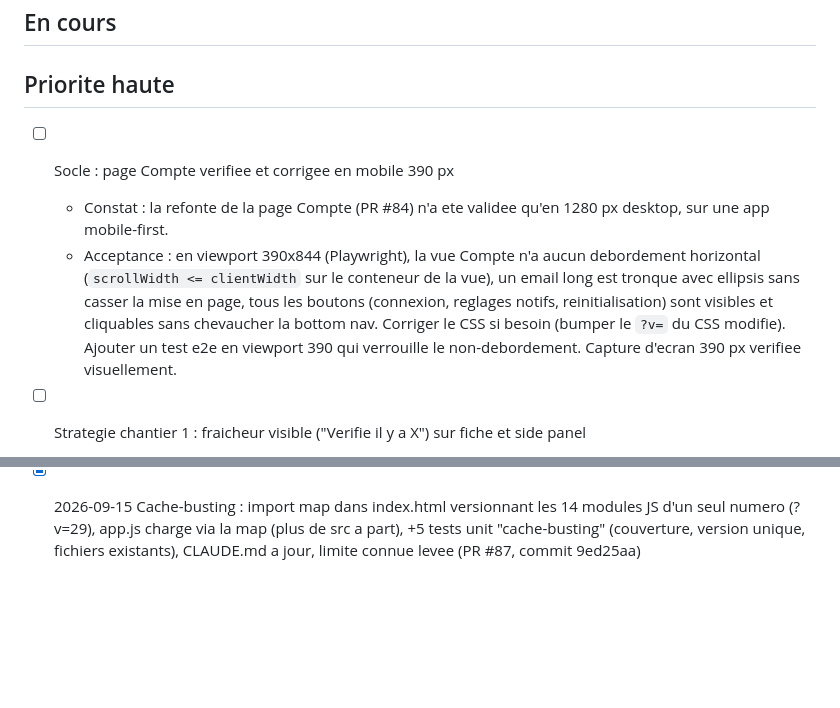
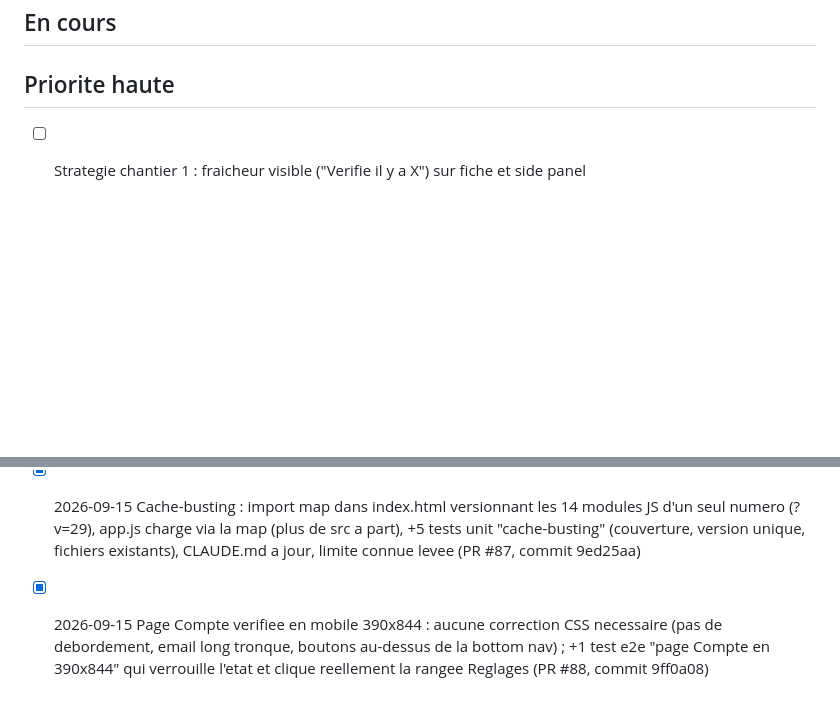
Before and after one commit to SKenea/DistriMatch, a Markdown page: BACKLOG.md, 2 parts joined by grey strips. GitHub-like rendering; blank space fills up the shorter version.

Commit message:
chore(backlog): page Compte 390 px verifiee et verrouillee (PR #88)
Co-Authored-By: Claude Fable 5.1 <noreply@anthropic.com>

```diff
--- a/BACKLOG.md
+++ b/BACKLOG.md
@@ -13,17 +13,6 @@
 
 <!-- Lot 1 (2026-09-14) : socle + premiere brique de la strategie. Front seul,
      aucune migration Supabase, executable en autonomie. -->
-
-- [ ] Socle : page Compte verifiee et corrigee en mobile 390 px
-  - Constat : la refonte de la page Compte (PR #84) n'a ete validee qu'en 1280 px
-    desktop, sur une app mobile-first.
-  - Acceptance : en viewport 390x844 (Playwright), la vue Compte n'a aucun
-    debordement horizontal (`scrollWidth <= clientWidth` sur le conteneur de la vue),
-    un email long est tronque avec ellipsis sans casser la mise en page, tous les
-    boutons (connexion, reglages notifs, reinitialisation) sont visibles et
-    cliquables sans chevaucher la bottom nav. Corriger le CSS si besoin (bumper le
-    `?v=` du CSS modifie). Ajouter un test e2e en viewport 390 qui verrouille le
-    non-debordement. Capture d'ecran 390 px verifiee visuellement.
 
 - [ ] Strategie chantier 1 : fraicheur visible ("Verifie il y a X") sur fiche et side panel
   - Contexte : `docs/STRATEGIE.md`. La confiance = l'horodatage. Le champ existe
@@ -210,3 +199,4 @@
 - [x] 2026-06-19 a11y Lot 2.1 : focus-trap + semantique dialog sur les 5 modales (fiche, chat, signalement, auth, "Connexion requise"). Nouveau js/focus-trap.js (focus piege, Echap, retour focus, [autofocus], modales imbriquees). +5 dom, +2 e2e (PR #80, commit 99b3924)
 - [x] 2026-06-19 a11y Lot 2.2 : modale maison "Suivre un produit" remplace le prompt() natif (modal-clean + focus-trap + validation non vide/maxlength). +4 dom, +2 e2e (PR #81, commit 9e5669e)
 - [x] 2026-09-15 Cache-busting : import map dans index.html versionnant les 14 modules JS d'un seul numero (?v=29), app.js charge via la map (plus de src a part), +5 tests unit "cache-busting" (couverture, version unique, fichiers existants), CLAUDE.md a jour, limite connue levee (PR #87, commit 9ed25aa)
+- [x] 2026-09-15 Page Compte verifiee en mobile 390x844 : aucune correction CSS necessaire (pas de debordement, email long tronque, boutons au-dessus de la bottom nav) ; +1 test e2e "page Compte en 390x844" qui verrouille l'etat et clique reellement la rangee Reglages (PR #88, commit 9ff0a08)
```
